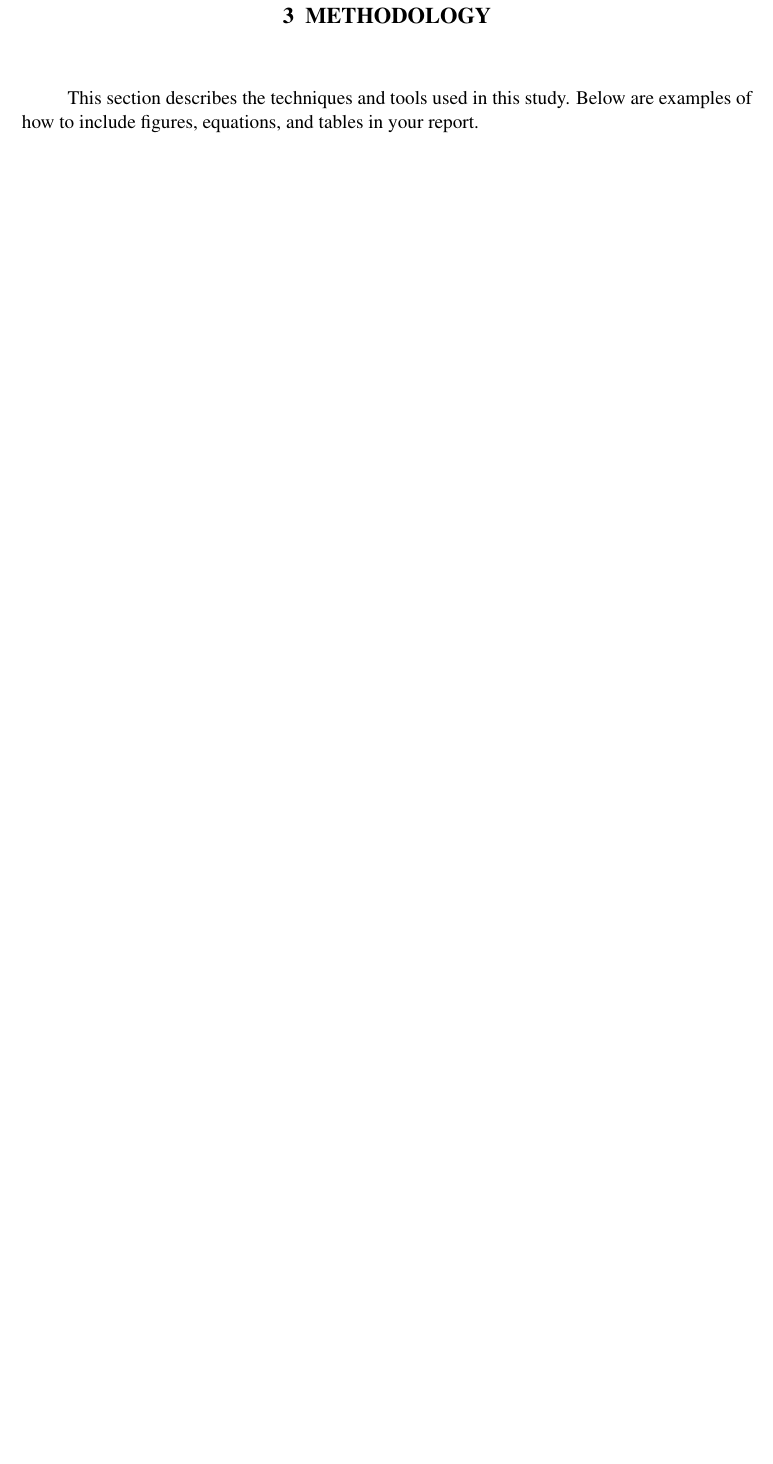
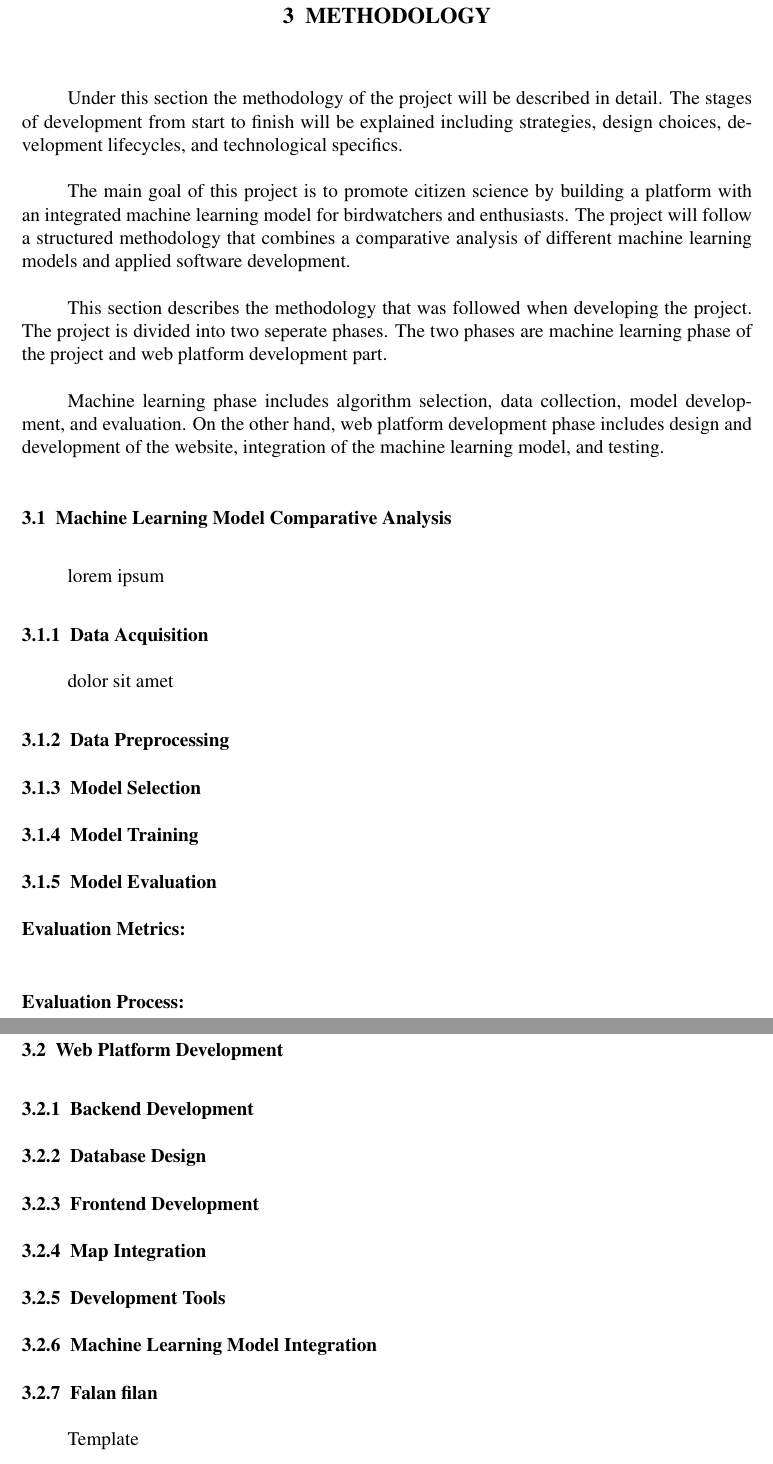
Before and after one commit to Doruk912/birdsight, a LaTeX document (report/main.tex, which reads report/sections/methodology.tex): part of page 10 of 19 before the commit and two parts of pages 11 and 12 of 22 after it, the two joined at a grey line, cut so that both start at the same text, the shorter picture padded with empty space. Compiled offline with pdfLaTeX.

Commit message:
report: add methodology sections and update section spacing

```diff
--- a/report/main.tex
+++ b/report/main.tex
@@ -71,7 +71,7 @@
   {\thesubsection \ \ } % Two spaces between number and title
   {0pt}
   {\TitleCase}
-\titlespacing*{\subsection}{0pt}{1.5\baselineskip}{1.5\baselineskip}
+\titlespacing*{\subsection}{0pt}{1\baselineskip}{0.5\baselineskip}
 
 % Level 3 (\subsubsection): 12pt, Bold, Left-aligned, Sentence Case
 \titleformat{\subsubsection}[block]
@@ -79,7 +79,7 @@
   {\thesubsubsection \ \ } % Two spaces between number and title
   {0pt}
   {}
-\titlespacing*{\subsubsection}{0pt}{1.5\baselineskip}{0pt} % No extra space AFTER heading
+\titlespacing*{\subsubsection}{0pt}{0.5\baselineskip}{0pt} % No extra space AFTER heading
 
 % ==========================================
 % 6. FIGURES, TABLES, AND EQUATIONS
--- a/report/sections/methodology.tex
+++ b/report/sections/methodology.tex
@@ -1,7 +1,58 @@
 \section{Methodology}
 
-This section describes the techniques and tools used in this study. Below are examples of how to include figures, equations, and tables in your report.
+Under this section the methodology of the project will be described in detail. The
+stages of development from start to finish will be explained including strategies, design
+choices, development lifecycles, and technological specifics.
 
+The main goal of this project is to promote citizen science by building a platform
+with an integrated machine learning model for birdwatchers and enthusiasts. The project
+will follow a structured methodology that combines a comparative analysis of different
+machine learning models and applied software development.
+
+This section describes the methodology that was followed when developing the project.
+The project is divided into two seperate phases. The two phases are machine learning
+phase of the project and web platform development part.
+
+Machine learning phase includes algorithm selection, data collection, model development, and evaluation.
+On the other hand, web platform development phase includes design and development of the website, integration of the machine learning model, and testing.
+
+\subsection{Machine Learning Model Comparative Analysis}
+
+lorem ipsum
+
+\subsubsection{Data Acquisition}
+
+dolor sit amet
+
+\subsubsection{Data Preprocessing}
+
+\subsubsection{Model Selection}
+
+\subsubsection{Model Training}
+
+\subsubsection{Model Evaluation}
+
+\paragraph{Evaluation Metrics:}
+
+\paragraph{Evaluation Process:}
+
+\subsection{Web Platform Development}
+
+\subsubsection{Backend Development}
+
+\subsubsection{Database Design}
+
+\subsubsection{Frontend Development}
+
+\subsubsection{Map Integration}
+
+\subsubsection{Development Tools}
+
+\subsubsection{Machine Learning Model Integration}
+
+\subsubsection{Falan filan}
+
+Template
 \subsection{Example Figure}
 Figures are essential for visualizing results. \autoref{fig:example_system} shows an example diagram.
 
```
Also changed, not shown: report/sections/related_works.tex (+1 -1 lines).
